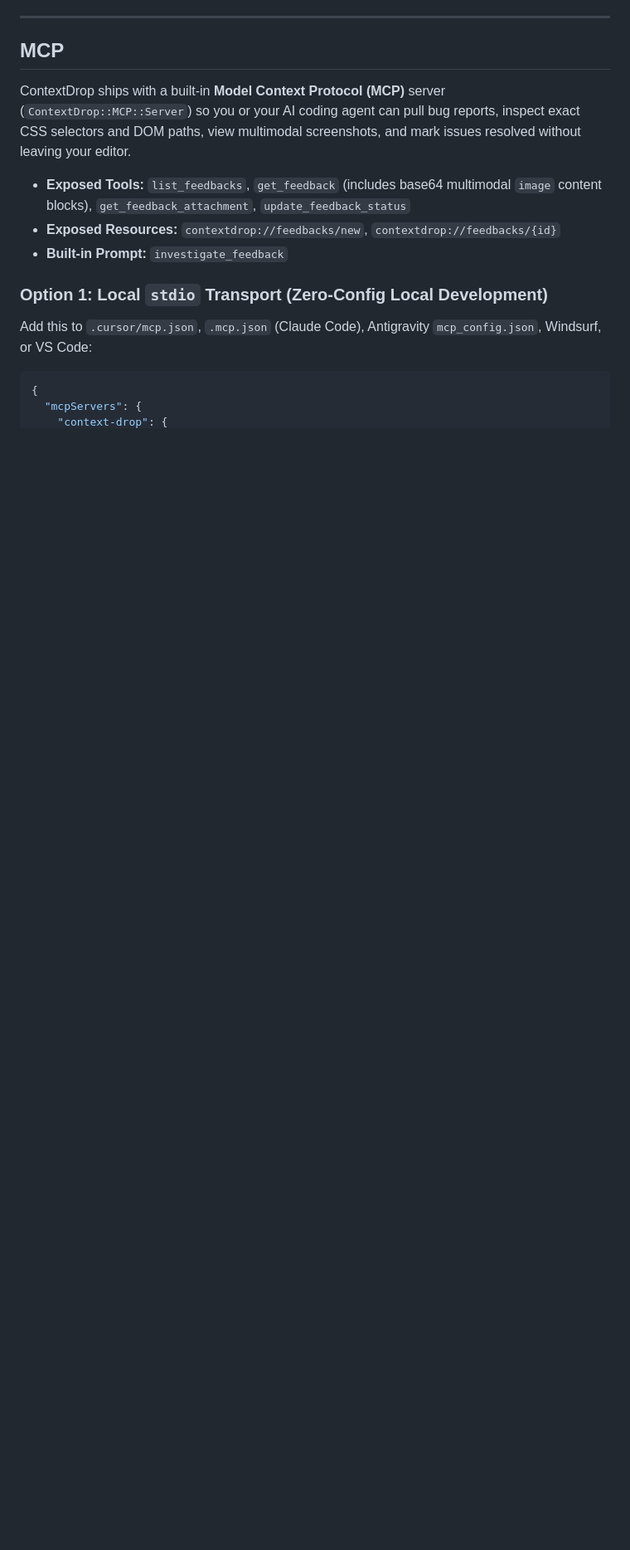
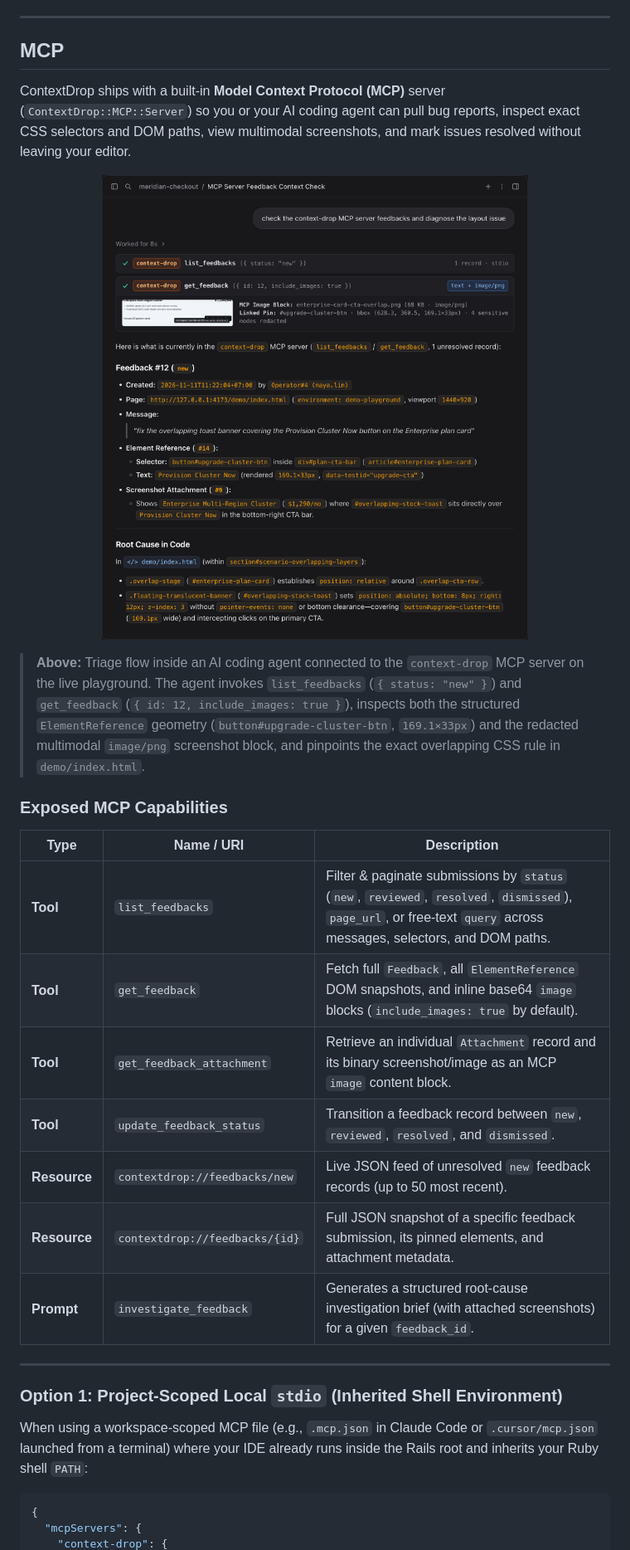
Before and after one commit to kemalelmizan/context-drop, a Markdown page: README.md, the part around one of its changes. Shown at 83% size. Rendered like a GitHub page; pictures changed too: docs/images/demo-mcp-agent.png (added); blank space fills up the shorter version.

````diff
--- a/README.md
+++ b/README.md
@@ -203,13 +203,29 @@ Real-world Rails interfaces have sticky navbars, floating promo ribbons, translu
 
 ContextDrop ships with a built-in **Model Context Protocol (MCP)** server (`ContextDrop::MCP::Server`) so you or your AI coding agent can pull bug reports, inspect exact CSS selectors and DOM paths, view multimodal screenshots, and mark issues resolved without leaving your editor.
 
-- **Exposed Tools:** `list_feedbacks`, `get_feedback` (includes base64 multimodal `image` content blocks), `get_feedback_attachment`, `update_feedback_status`
-- **Exposed Resources:** `contextdrop://feedbacks/new`, `contextdrop://feedbacks/{id}`
-- **Built-in Prompt:** `investigate_feedback`
+<p align="center">
+  <img src="docs/images/demo-mcp-agent.png" alt="ContextDrop MCP server tool calls (list_feedbacks and get_feedback) and root-cause diagnosis inside an AI coding agent" width="100%" />
+</p>
 
-### Option 1: Local `stdio` Transport (Zero-Config Local Development)
+> **Above:** Triage flow inside an AI coding agent connected to the `context-drop` MCP server on the live playground. The agent invokes `list_feedbacks` (`{ status: "new" }`) and `get_feedback` (`{ id: 12, include_images: true }`), inspects both the structured `ElementReference` geometry (`button#upgrade-cluster-btn`, `169.1×33px`) and the redacted multimodal `image/png` screenshot block, and pinpoints the exact overlapping CSS rule in `demo/index.html`.
 
-Add this to `.cursor/mcp.json`, `.mcp.json` (Claude Code), Antigravity `mcp_config.json`, Windsurf, or VS Code:
+### Exposed MCP Capabilities
+
+| Type | Name / URI | Description |
+|---|---|---|
+| **Tool** | `list_feedbacks` | Filter & paginate submissions by `status` (`new`, `reviewed`, `resolved`, `dismissed`), `page_url`, or free-text `query` across messages, selectors, and DOM paths. |
+| **Tool** | `get_feedback` | Fetch full `Feedback`, all `ElementReference` DOM snapshots, and inline base64 `image` blocks (`include_images: true` by default). |
+| **Tool** | `get_feedback_attachment` | Retrieve an individual `Attachment` record and its binary screenshot/image as an MCP `image` content block. |
+| **Tool** | `update_feedback_status` | Transition a feedback record between `new`, `reviewed`, `resolved`, and `dismissed`. |
+| **Resource** | `contextdrop://feedbacks/new` | Live JSON feed of unresolved `new` feedback records (up to 50 most recent). |
+| **Resource** | `contextdrop://feedbacks/{id}` | Full JSON snapshot of a specific feedback submission, its pinned elements, and attachment metadata. |
+| **Prompt** | `investigate_feedback` | Generates a structured root-cause investigation brief (with attached screenshots) for a given `feedback_id`. |
+
+---
+
+### Option 1: Project-Scoped Local `stdio` (Inherited Shell Environment)
+
+When using a workspace-scoped MCP file (e.g., `.mcp.json` in Claude Code or `.cursor/mcp.json` launched from a terminal) where your IDE already runs inside the Rails root and inherits your Ruby shell `PATH`:
 
 ```json
 {
````
Also changed, not shown: other parts of README.md (+47 -6 lines), 15 other files.
